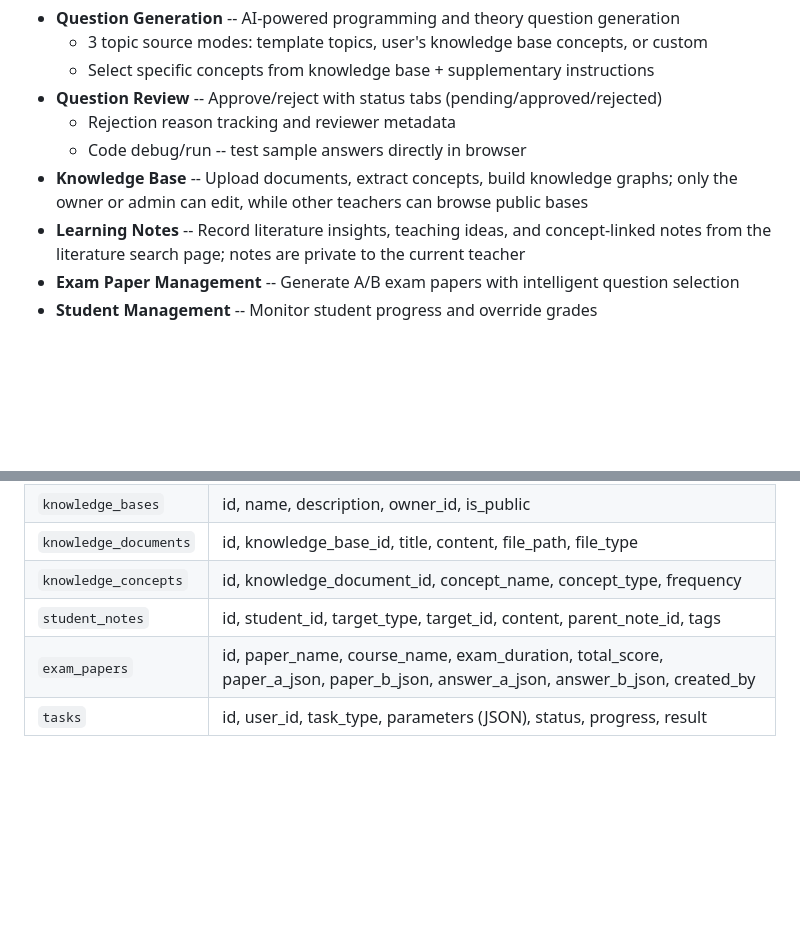
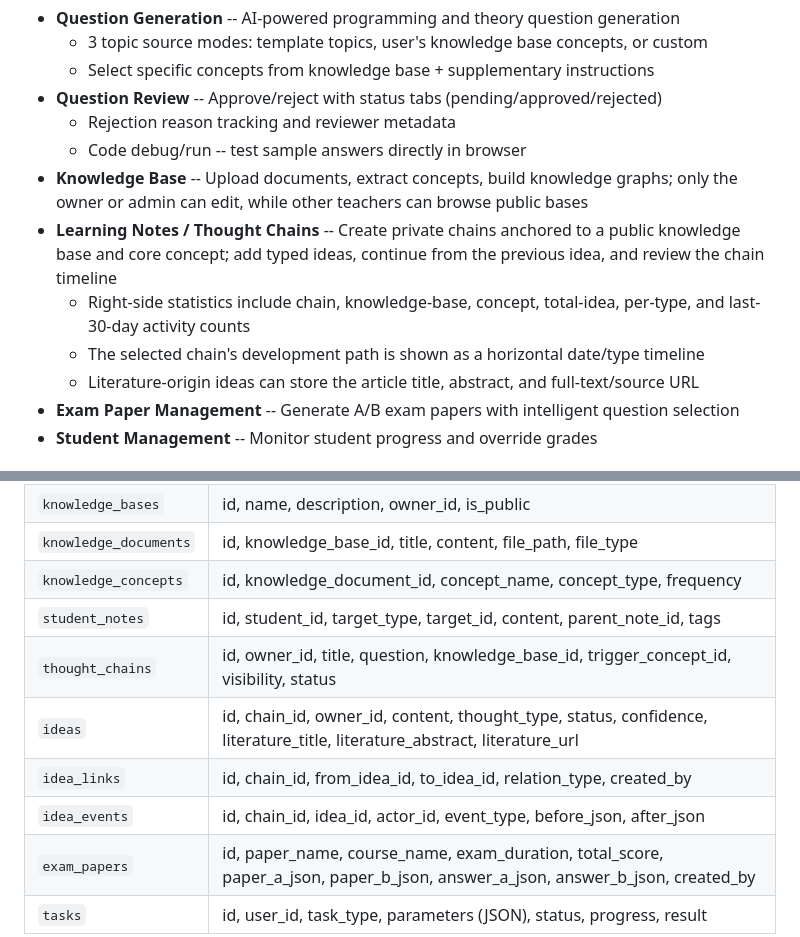
Before and after one commit to song984888/bioinfo-teaching-study, a Markdown page: README.md, 2 parts joined by grey strips. Rendered like a GitHub page; blank space fills up the shorter version.

Commit message:
docs: document thought-chain notes workflow

```diff
--- a/README.md
+++ b/README.md
@@ -21,7 +21,10 @@ The platform supports Python, Perl, Java, and C programming exercises, asynchron
   - Rejection reason tracking and reviewer metadata
   - Code debug/run -- test sample answers directly in browser
 - **Knowledge Base** -- Upload documents, extract concepts, build knowledge graphs; only the owner or admin can edit, while other teachers can browse public bases
-- **Learning Notes** -- Record literature insights, teaching ideas, and concept-linked notes from the literature search page; notes are private to the current teacher
+- **Learning Notes / Thought Chains** -- Create private chains anchored to a public knowledge base and core concept; add typed ideas, continue from the previous idea, and review the chain timeline
+  - Right-side statistics include chain, knowledge-base, concept, total-idea, per-type, and last-30-day activity counts
+  - The selected chain's development path is shown as a horizontal date/type timeline
+  - Literature-origin ideas can store the article title, abstract, and full-text/source URL
 - **Exam Paper Management** -- Generate A/B exam papers with intelligent question selection
 - **Student Management** -- Monitor student progress and override grades
 
@@ -107,6 +110,10 @@ These screenshots were provided by the project owner and show the actual applica
 | `knowledge_documents` | id, knowledge_base_id, title, content, file_path, file_type |
 | `knowledge_concepts` | id, knowledge_document_id, concept_name, concept_type, frequency |
 | `student_notes` | id, student_id, target_type, target_id, content, parent_note_id, tags | 学生/教师个人学习笔记，按当前用户隔离 |
+| `thought_chains` | id, owner_id, title, question, knowledge_base_id, trigger_concept_id, visibility, status | 私有思维链，绑定公开知识库和核心概念 |
+| `ideas` | id, chain_id, owner_id, content, thought_type, status, confidence, literature_title, literature_abstract, literature_url | 结构化想法及文献来源 |
+| `idea_links` | id, chain_id, from_idea_id, to_idea_id, relation_type, created_by | 想法发展/反驳等关系 |
+| `idea_events` | id, chain_id, idea_id, actor_id, event_type, before_json, after_json | 想法操作事件记录 |
 | `exam_papers` | id, paper_name, course_name, exam_duration, total_score, paper_a_json, paper_b_json, answer_a_json, answer_b_json, created_by | 试卷 |
 | `tasks` | id, user_id, task_type, parameters (JSON), status, progress, result |
 
```
Also changed, not shown: docs/system-manual.md (+26 -3 lines).
